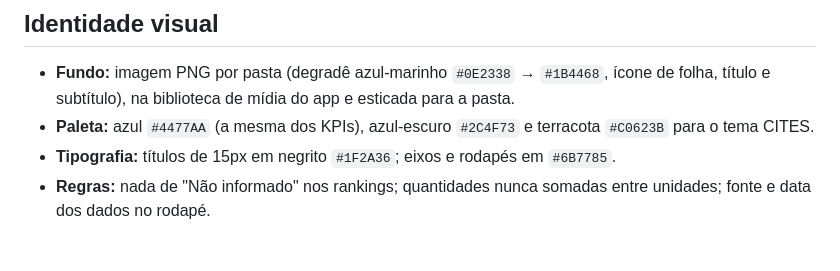
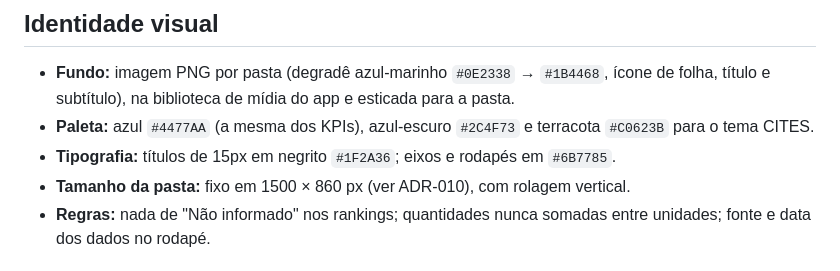
Before and after one commit to Maelsousa/qlik-etl-ibama-especimes, a Markdown page: docs/05-painel-e-medidas.md, the part around the change. Rendered like a GitHub page.

```diff
--- a/docs/05-painel-e-medidas.md
+++ b/docs/05-painel-e-medidas.md
@@ -60,6 +60,7 @@ Rodapé que informa o que foi excluído do gráfico:
 - **Fundo:** imagem PNG por pasta (degradê azul-marinho `#0E2338` → `#1B4468`, ícone de folha, título e subtítulo), na biblioteca de mídia do app e esticada para a pasta.
 - **Paleta:** azul `#4477AA` (a mesma dos KPIs), azul-escuro `#2C4F73` e terracota `#C0623B` para o tema CITES.
 - **Tipografia:** títulos de 15px em negrito `#1F2A36`; eixos e rodapés em `#6B7785`.
+- **Tamanho da pasta:** fixo em 1500 × 860 px (ver ADR-010), com rolagem vertical.
 - **Regras:** nada de "Não informado" nos rankings; quantidades nunca somadas entre unidades; fonte e data dos dados no rodapé.
 
 ## Lições do desenvolvimento visual
```
Also changed, not shown: README.md (+2 -2 lines), docs/04-decisoes-tecnicas.md (+5 -0 lines), img/01-visao-geral.jpg (added), img/02-especies.jpg (added), img/03-detalhe.jpg (added).
